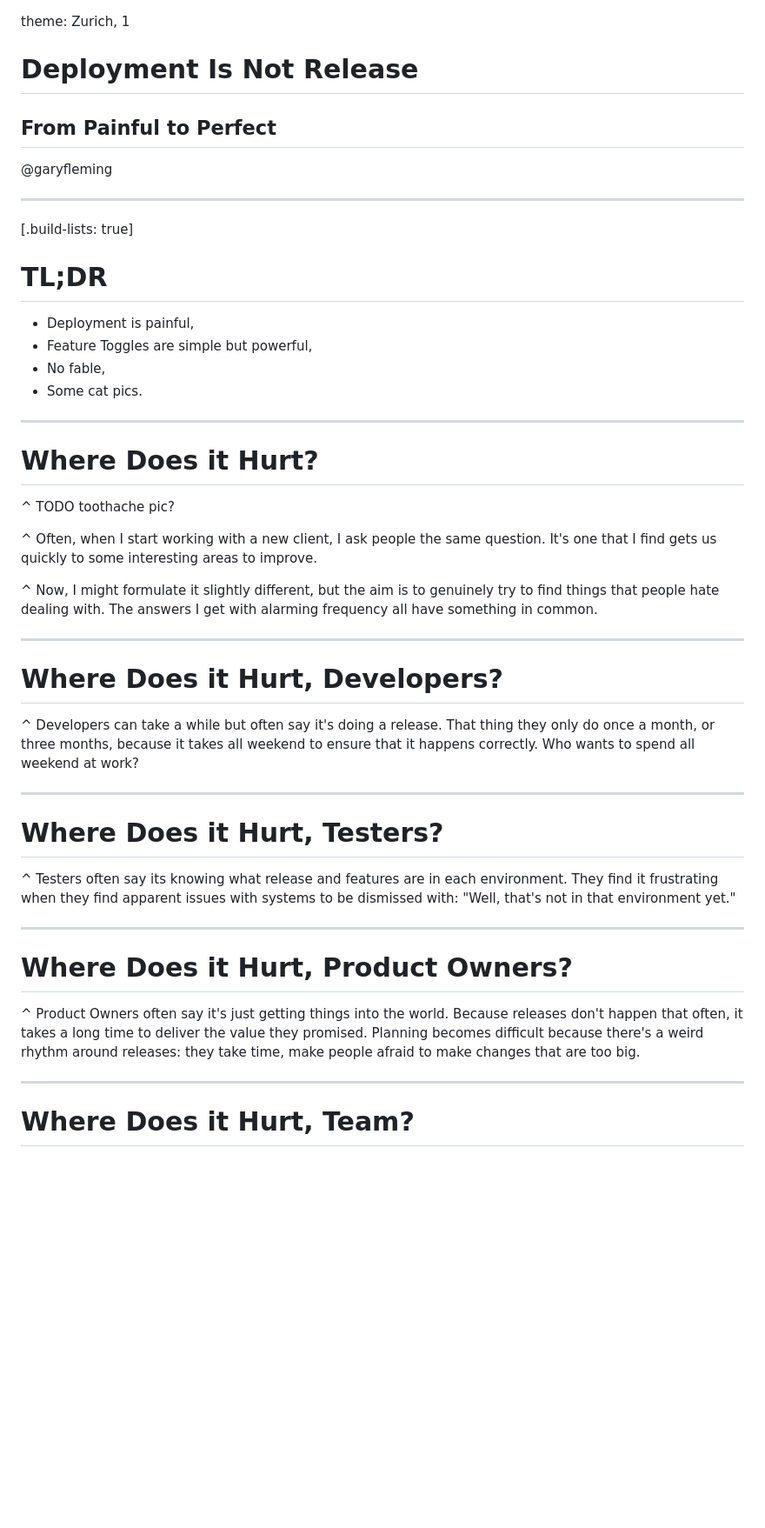
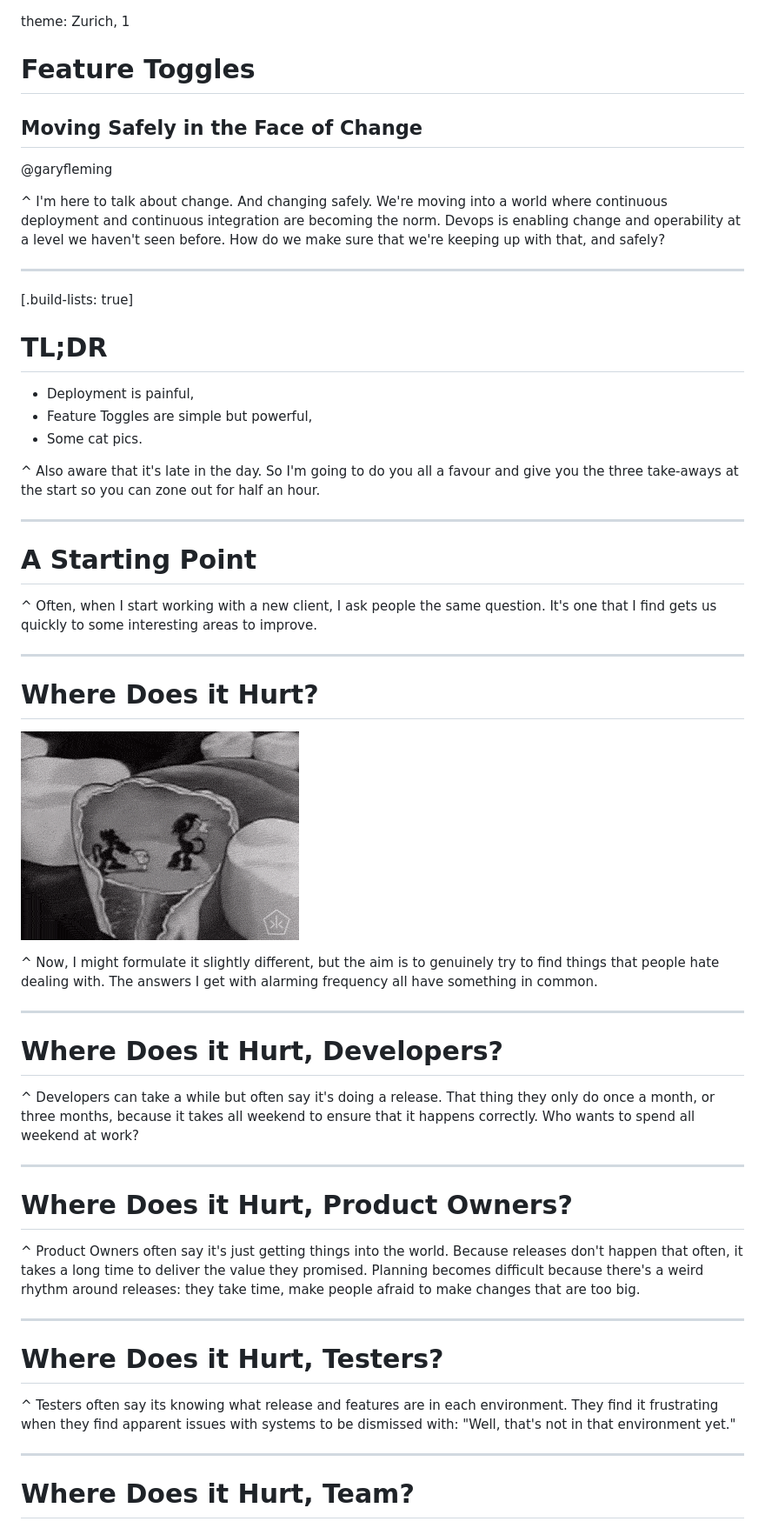
Before and after one commit to garyfleming/feature-toggling-talk, a Markdown page: feature-toggles.md, the part around the change printed below. Shown: that part at 87% size. GitHub-like rendering; pictures changed too: toothache.gif (added); blank space fills up the shorter version.

```diff
--- a/feature-toggles.md
+++ b/feature-toggles.md
@@ -1,10 +1,12 @@
 theme: Zurich, 1
 
-# Deployment Is Not Release
-## From Painful to Perfect
+# Feature Toggles
+## Moving Safely in the Face of Change
 
 @garyfleming
 
+
+^ I'm here to talk about change. And changing safely. We're moving into a world where continuous deployment and continuous integration are becoming the norm. Devops is enabling change and operability at a level we haven't seen before. How do we make sure that we're keeping up with that, and safely?
 
 ---
 
@@ -14,16 +16,21 @@ theme: Zurich, 1
 
 * Deployment is painful,
 * Feature Toggles are simple but powerful,
-* No fable,
 * Some cat pics.
+
+^ Also aware that it's late in the day. So I'm going to do you all a favour and give you the three take-aways at the start so you can zone out for half an hour.
+
+---
+
+# A Starting Point
+
+^ Often, when I start working with a new client, I ask people the same question. It's one that I find gets us quickly to some interesting areas to improve.
 
 ---
 
 # Where Does it Hurt?
 
-^ TODO toothache pic?
-
-^ Often, when I start working with a new client, I ask people the same question. It's one that I find gets us quickly to some interesting areas to improve.
+![inline](toothache.gif)
 
 ^ Now, I might formulate it slightly different, but the aim is to genuinely try to find things that people hate dealing with. The answers I get with alarming frequency all have something in common.
 
@@ -35,15 +42,15 @@ theme: Zurich, 1
 
 ---
 
+# Where Does it Hurt, Product Owners?
+
+^ Product Owners often say it's just getting things into the world. Because releases don't happen that often, it takes a long time to deliver the value they promised. Planning becomes difficult because there's a weird rhythm around releases: they take time, make people afraid to make changes that are too big.
+
+---
+
 # Where Does it Hurt, Testers?
 
 ^ Testers often say its knowing what release and features are in each environment. They find it frustrating when they find apparent issues with systems to be dismissed with: "Well, that's not in that environment yet."
-
----
-
-# Where Does it Hurt, Product Owners?
-
-^ Product Owners often say it's just getting things into the world. Because releases don't happen that often, it takes a long time to deliver the value they promised. Planning becomes difficult because there's a weird rhythm around releases: they take time, make people afraid to make changes that are too big.
 
 ---
 
```
Also changed, not shown: other parts of feature-toggles.md (+53 -14 lines), dog-eating.gif (added), 1 other file.
